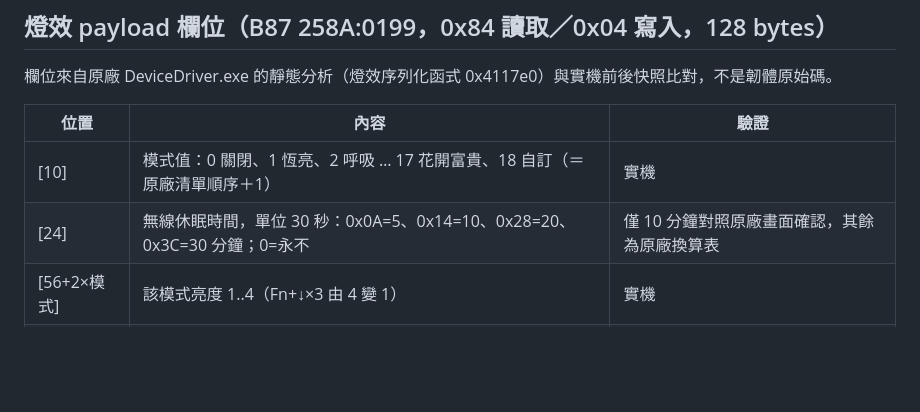
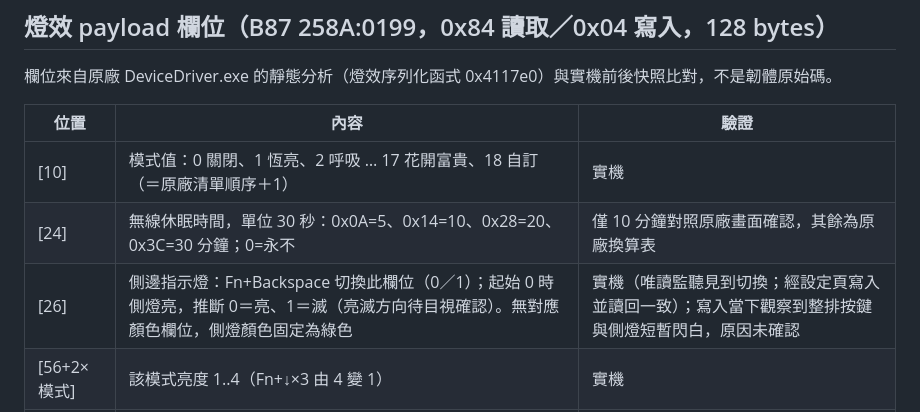
Before and after one commit to HsuanC0921/ilovbee-studio, a Markdown page: docs/firmware.md, the part around the change. Rendered like a GitHub page; blank space fills up the shorter version.

Commit message:
Document payload[26] side light field

```diff
--- a/docs/firmware.md
+++ b/docs/firmware.md
@@ -46,6 +46,7 @@
 |---|---|---|
 | [10] | 模式值：0 關閉、1 恆亮、2 呼吸 … 17 花開富貴、18 自訂（＝原廠清單順序＋1） | 實機 |
 | [24] | 無線休眠時間，單位 30 秒：0x0A=5、0x14=10、0x28=20、0x3C=30 分鐘；0=永不 | 僅 10 分鐘對照原廠畫面確認，其餘為原廠換算表 |
+| [26] | 側邊指示燈：Fn+Backspace 切換此欄位（0／1）；起始 0 時側燈亮，推斷 0＝亮、1＝滅（亮滅方向待目視確認）。無對應顏色欄位，側燈顏色固定為綠色 | 實機（唯讀監聽見到切換；經設定頁寫入並讀回一致）；寫入當下觀察到整排按鍵與側燈短暫閃白，原因未確認 |
 | [56+2×模式] | 該模式亮度 1..4（Fn+↓×3 由 4 變 1） | 實機 |
 | [57+2×模式] | 高 4 位元＝速度 1..4（原廠改 4→1），低 4 位元＝色票 0..6 固定色、7 混色 | 實機 |
 | [126][127] | 結尾魔術值 0x5A 0xA5 | 讀取 |
```
